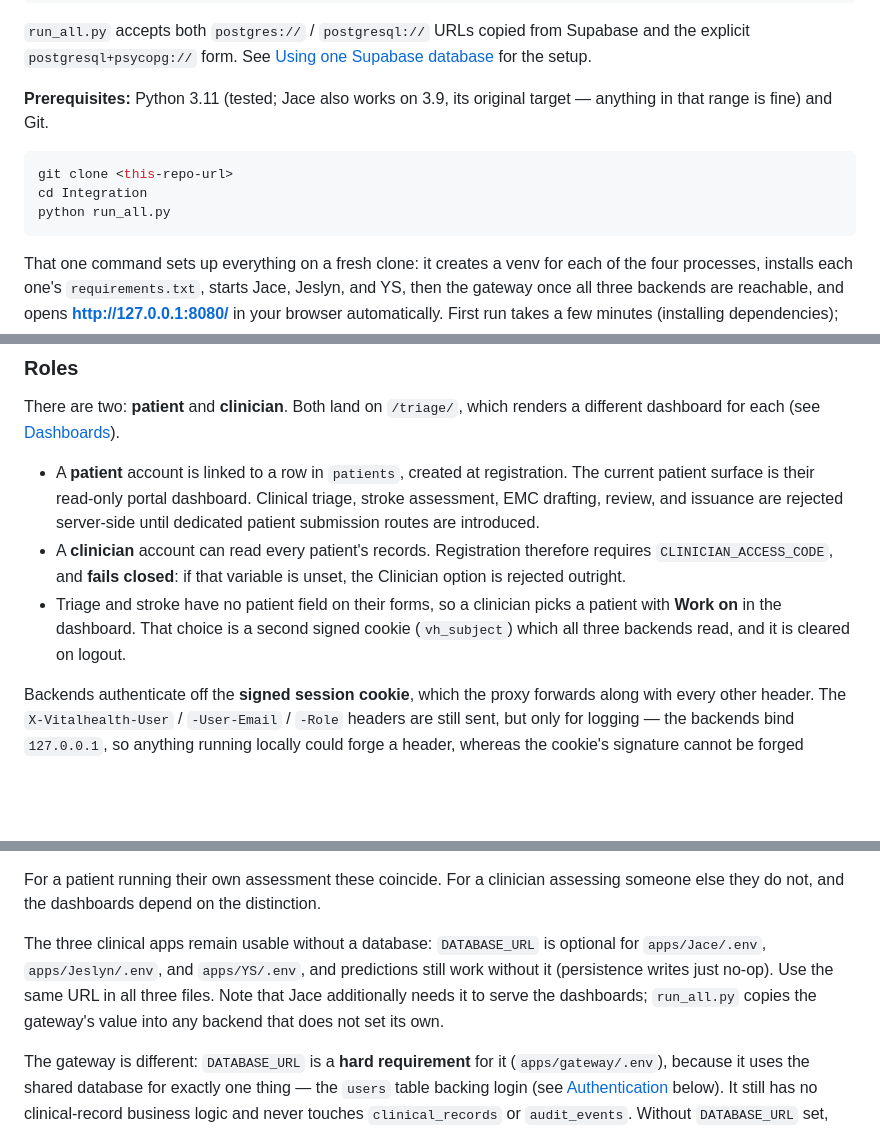
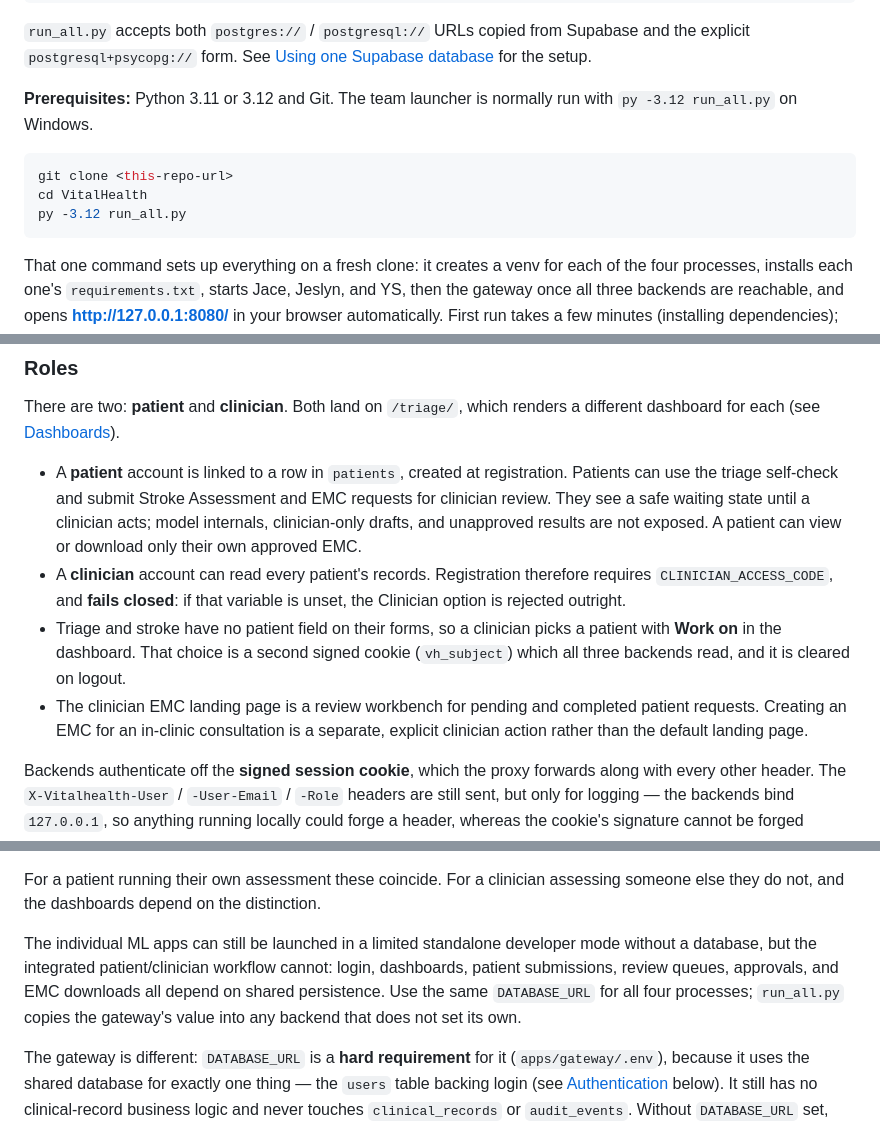
Before and after one commit to JYS-it/VitalHealth, a Markdown page: README.md, 3 parts joined by grey strips. Drawn GitHub-style; blank space fills up the shorter version.

Commit message:
Update workflow documentation

````diff
--- a/README.md
+++ b/README.md
@@ -22,13 +22,13 @@ DATABASE_URL=postgresql://postgres.<project-ref>:<database-password>@aws-<region
 Supabase and the explicit `postgresql+psycopg://` form. See
 [Using one Supabase database](#using-one-supabase-database) for the setup.
 
-**Prerequisites:** Python 3.11 (tested; Jace also works on 3.9, its original
-target — anything in that range is fine) and Git.
+**Prerequisites:** Python 3.11 or 3.12 and Git. The team launcher is normally
+run with `py -3.12 run_all.py` on Windows.
 
 ```bash
 git clone <this-repo-url>
-cd Integration
-python run_all.py
+cd VitalHealth
+py -3.12 run_all.py
 ```
 
 That one command sets up everything on a fresh clone: it creates a venv for
@@ -171,10 +171,11 @@ renders a different dashboard for each (see
 [Dashboards](#dashboards)).
 
 - A **patient** account is linked to a row in `patients`, created at
-  registration. The current patient surface is their read-only portal
-  dashboard. Clinical triage, stroke assessment, EMC drafting, review, and
-  issuance are rejected server-side until dedicated patient submission routes
-  are introduced.
+  registration. Patients can use the triage self-check and submit Stroke
+  Assessment and EMC requests for clinician review. They see a safe waiting
+  state until a clinician acts; model internals, clinician-only drafts, and
+  unapproved results are not exposed. A patient can view or download only
+  their own approved EMC.
 - A **clinician** account can read every patient's records. Registration
   therefore requires `CLINICIAN_ACCESS_CODE`, and **fails closed**: if that
   variable is unset, the Clinician option is rejected outright.
@@ -182,6 +183,10 @@ renders a different dashboard for each (see
   picks a patient with **Work on** in the dashboard. That choice is a second
   signed cookie (`vh_subject`) which all three backends read, and it is
   cleared on logout.
+- The clinician EMC landing page is a review workbench for pending and
+  completed patient requests. Creating an EMC for an in-clinic consultation
+  is a separate, explicit clinician action rather than the default landing
+  page.
 
 Backends authenticate off the **signed session cookie**, which the proxy
 forwards along with every other header. The `X-Vitalhealth-User` /
@@ -303,11 +308,11 @@ For a patient running their own assessment these coincide. For a clinician
 assessing someone else they do not, and the dashboards depend on the
 distinction.
 
-The three clinical apps remain usable without a database: `DATABASE_URL` is
-optional for `apps/Jace/.env`, `apps/Jeslyn/.env`, and `apps/YS/.env`, and
-predictions still work without it (persistence writes just no-op). Use the
-same URL in all three files. Note that Jace additionally needs it to serve
-the dashboards; `run_all.py` copies the gateway's value into any backend
+The individual ML apps can still be launched in a limited standalone developer
+mode without a database, but the integrated patient/clinician workflow cannot:
+login, dashboards, patient submissions, review queues, approvals, and EMC
+downloads all depend on shared persistence. Use the same `DATABASE_URL` for
+all four processes; `run_all.py` copies the gateway's value into any backend
 that does not set its own.
 
 The gateway is different: `DATABASE_URL` is a **hard requirement** for it
````
Also changed, not shown: other parts of README.md (+3 -3 lines).
